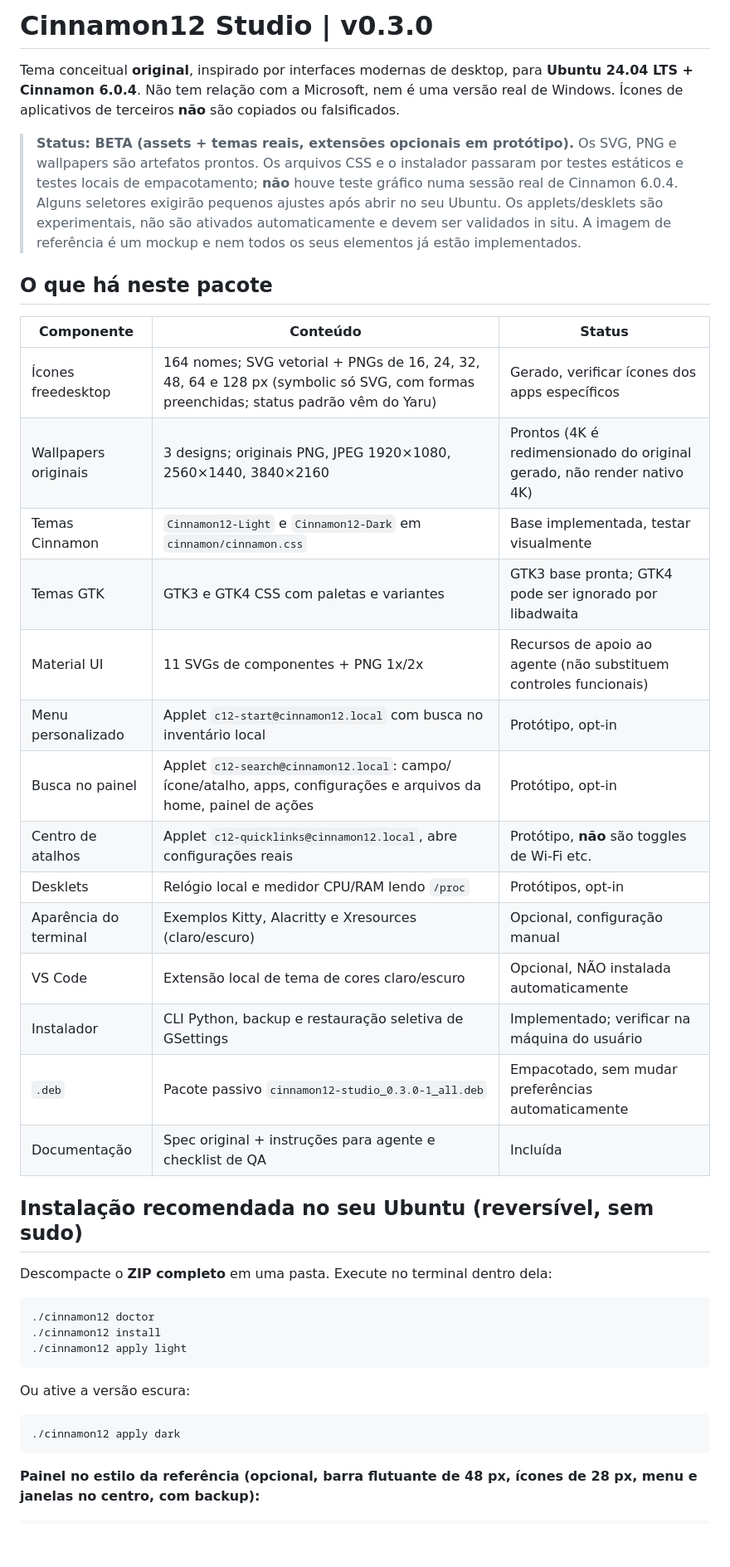
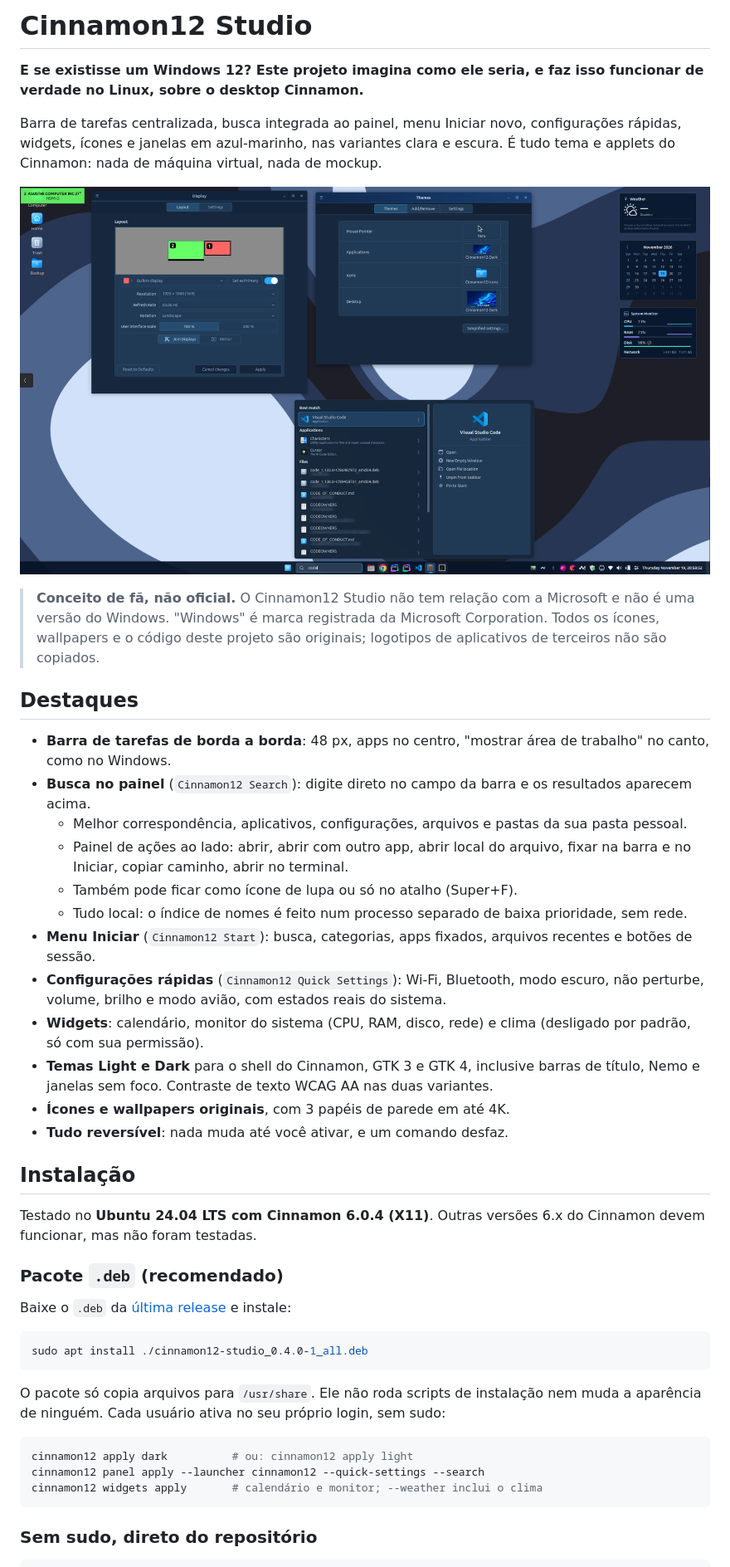
Before and after one commit to ftxavier/cinnamon12-studio, a Markdown page: README.md, the part around one of its changes. Shown at 83% size. GitHub-like rendering; pictures changed too: assets/previews/cinnamon12-desktop.png (added); blank space fills up the shorter version.

````diff
--- a/README.md
+++ b/README.md
@@ -1,44 +1,48 @@
-# Cinnamon12 Studio | v0.3.0
+# Cinnamon12 Studio
 
-Tema conceitual **original**, inspirado por interfaces modernas de desktop, para **Ubuntu 24.04 LTS + Cinnamon 6.0.4**. Não tem relação com a Microsoft, nem é uma versão real de Windows. Ícones de aplicativos de terceiros **não** são copiados ou falsificados.
+**E se existisse um Windows 12? Este projeto imagina como ele seria, e faz isso funcionar de verdade no Linux, sobre o desktop Cinnamon.**
 
-> **Status: BETA (assets + temas reais, extensões opcionais em protótipo).** Os SVG, PNG e wallpapers são artefatos prontos. Os arquivos CSS e o instalador passaram por testes estáticos e testes locais de empacotamento; **não** houve teste gráfico numa sessão real de Cinnamon 6.0.4. Alguns seletores exigirão pequenos ajustes após abrir no seu Ubuntu. Os applets/desklets são experimentais, não são ativados automaticamente e devem ser validados in situ. A imagem de referência é um mockup e nem todos os seus elementos já estão implementados.
+Barra de tarefas centralizada, busca integrada ao painel, menu Iniciar novo, configurações rápidas, widgets, ícones e janelas em azul-marinho, nas variantes clara e escura. É tudo tema e applets do Cinnamon: nada de máquina virtual, nada de mockup.
 
-## O que há neste pacote
+![Cinnamon12 Studio no tema escuro: janelas de configurações, busca do painel com painel de ações, widgets de clima, calendário e monitor do sistema](assets/previews/cinnamon12-desktop.png)
 
-| Componente | Conteúdo | Status |
-|---|---|---|
-| Ícones freedesktop | 164 nomes; SVG vetorial + PNGs de 16, 24, 32, 48, 64 e 128 px (symbolic só SVG, com formas preenchidas; status padrão vêm do Yaru) | Gerado, verificar ícones dos apps específicos |
-| Wallpapers originais | 3 designs; originais PNG, JPEG 1920×1080, 2560×1440, 3840×2160 | Prontos (4K é redimensionado do original gerado, não render nativo 4K) |
-| Temas Cinnamon | `Cinnamon12-Light` e `Cinnamon12-Dark` em `cinnamon/cinnamon.css` | Base implementada, testar visualmente |
-| Temas GTK | GTK3 e GTK4 CSS com paletas e variantes | GTK3 base pronta; GTK4 pode ser ignorado por libadwaita |
-| Material UI | 11 SVGs de componentes + PNG 1x/2x | Recursos de apoio ao agente (não substituem controles funcionais) |
-| Menu personalizado | Applet `c12-start@cinnamon12.local` com busca no inventário local | Protótipo, opt-in |
-| Busca no painel | Applet `c12-search@cinnamon12.local`: campo/ícone/atalho, apps, configurações e arquivos da home, painel de ações | Protótipo, opt-in |
-| Centro de atalhos | Applet `c12-quicklinks@cinnamon12.local`, abre configurações reais | Protótipo, **não** são toggles de Wi-Fi etc. |
-| Desklets | Relógio local e medidor CPU/RAM lendo `/proc` | Protótipos, opt-in |
-| Aparência do terminal | Exemplos Kitty, Alacritty e Xresources (claro/escuro) | Opcional, configuração manual |
-| VS Code | Extensão local de tema de cores claro/escuro | Opcional, NÃO instalada automaticamente |
-| Instalador | CLI Python, backup e restauração seletiva de GSettings | Implementado; verificar na máquina do usuário |
-| `.deb` | Pacote passivo `cinnamon12-studio_0.3.0-1_all.deb` | Empacotado, sem mudar preferências automaticamente |
-| Documentação | Spec original + instruções para agente e checklist de QA | Incluída |
+> **Conceito de fã, não oficial.** O Cinnamon12 Studio não tem relação com a Microsoft e não é uma versão do Windows. "Windows" é marca registrada da Microsoft Corporation. Todos os ícones, wallpapers e o código deste projeto são originais; logotipos de aplicativos de terceiros não são copiados.
 
-## Instalação recomendada no seu Ubuntu (reversível, sem sudo)
+## Destaques
 
-Descompacte o **ZIP completo** em uma pasta. Execute no terminal dentro dela:
+- **Barra de tarefas de borda a borda**: 48 px, apps no centro, "mostrar área de trabalho" no canto, como no Windows.
+- **Busca no painel** (`Cinnamon12 Search`): digite direto no campo da barra e os resultados aparecem acima.
+  - Melhor correspondência, aplicativos, configurações, arquivos e pastas da sua pasta pessoal.
+  - Painel de ações ao lado: abrir, abrir com outro app, abrir local do arquivo, fixar na barra e no Iniciar, copiar caminho, abrir no terminal.
+  - Também pode ficar como ícone de lupa ou só no atalho (Super+F).
+  - Tudo local: o índice de nomes é feito num processo separado de baixa prioridade, sem rede.
+- **Menu Iniciar** (`Cinnamon12 Start`): busca, categorias, apps fixados, arquivos recentes e botões de sessão.
+- **Configurações rápidas** (`Cinnamon12 Quick Settings`): Wi-Fi, Bluetooth, modo escuro, não perturbe, volume, brilho e modo avião, com estados reais do sistema.
+- **Widgets**: calendário, monitor do sistema (CPU, RAM, disco, rede) e clima (desligado por padrão, só com sua permissão).
+- **Temas Light e Dark** para o shell do Cinnamon, GTK 3 e GTK 4, inclusive barras de título, Nemo e janelas sem foco. Contraste de texto WCAG AA nas duas variantes.
+- **Ícones e wallpapers originais**, com 3 papéis de parede em até 4K.
+- **Tudo reversível**: nada muda até você ativar, e um comando desfaz.
+
+## Instalação
+
+Testado no **Ubuntu 24.04 LTS com Cinnamon 6.0.4 (X11)**. Outras versões 6.x do Cinnamon devem funcionar, mas não foram testadas.
+
+### Pacote `.deb` (recomendado)
+
+Baixe o `.deb` da [última release](https://github.com/ftxavier/cinnamon12-studio/releases/latest) e instale:
 
 ```bash
-./cinnamon12 doctor
-./cinnamon12 install
-./cinnamon12 apply light
+sudo apt install ./cinnamon12-studio_0.4.0-1_all.deb
 ```
 
-Ou ative a versão escura:
+O pacote só copia arquivos para `/usr/share`. Ele não roda scripts de instalação nem muda a aparência de ninguém. Cada usuário ativa no seu próprio login, sem sudo:
 
 ```bash
-./cinnamon12 apply dark
+cinnamon12 apply dark          # ou: cinnamon12 apply light
+cinnamon12 panel apply --launcher cinnamon12 --quick-settings --search
+cinnamon12 widgets apply       # calendário e monitor; --weather inclui o clima
 ```
 
-**Painel no estilo da referência (opcional, barra flutuante de 48 px, ícones de 28 px, menu e janelas no centro, com backup):**
+### Sem sudo, direto do repositório
 
 ```bash
````
Also changed, not shown: other parts of README.md (+51 -94 lines), CHANGELOG.md (+1 -1 lines), 3 other files.
